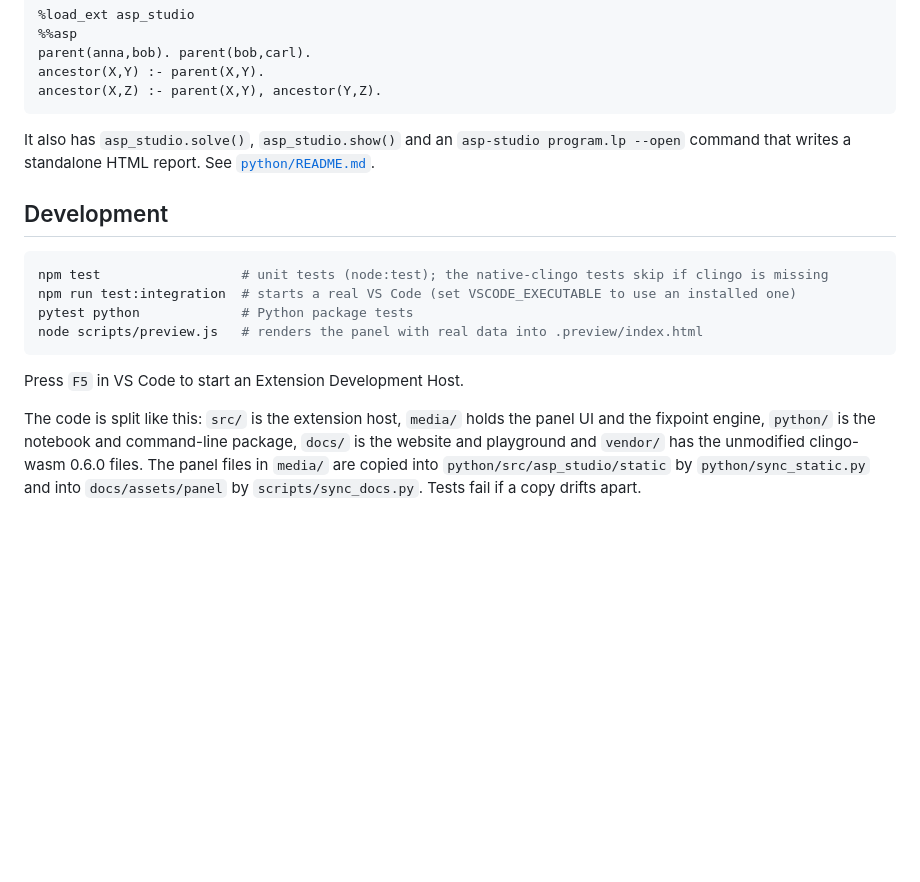
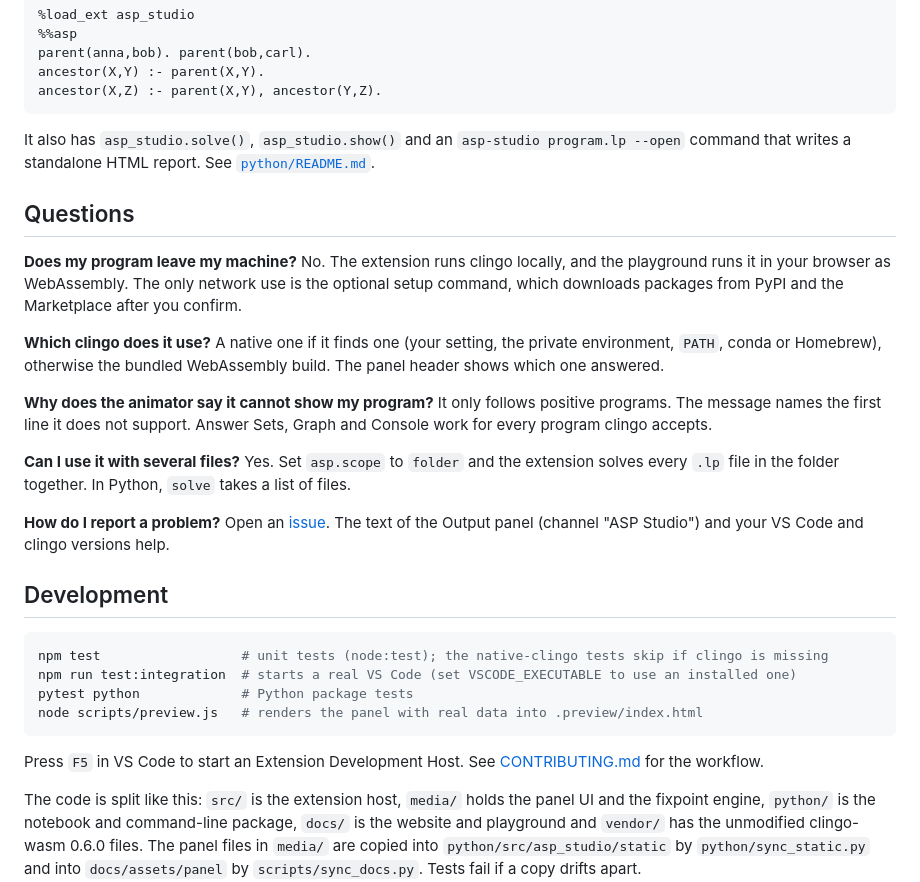
Before and after one commit to yakupbulbul/asp-vscode, a Markdown page: README.md, the part around one of its changes. Rendered like a GitHub page; blank space fills up the shorter version.

````diff
--- a/README.md
+++ b/README.md
@@ -121,6 +153,18 @@ ancestor(X,Z) :- parent(X,Y), ancestor(Y,Z).
 
 It also has `asp_studio.solve()`, `asp_studio.show()` and an `asp-studio program.lp --open` command that writes a standalone HTML report. See [`python/README.md`](python/README.md).
 
+## Questions
+
+**Does my program leave my machine?** No. The extension runs clingo locally, and the playground runs it in your browser as WebAssembly. The only network use is the optional setup command, which downloads packages from PyPI and the Marketplace after you confirm.
+
+**Which clingo does it use?** A native one if it finds one (your setting, the private environment, `PATH`, conda or Homebrew), otherwise the bundled WebAssembly build. The panel header shows which one answered.
+
+**Why does the animator say it cannot show my program?** It only follows positive programs. The message names the first line it does not support. Answer Sets, Graph and Console work for every program clingo accepts.
+
+**Can I use it with several files?** Yes. Set `asp.scope` to `folder` and the extension solves every `.lp` file in the folder together. In Python, `solve` takes a list of files.
+
+**How do I report a problem?** Open an [issue](https://github.com/yakupbulbul/asp-vscode/issues). The text of the Output panel (channel "ASP Studio") and your VS Code and clingo versions help.
+
 ## Development
 
 ```bash
@@ -130,7 +174,7 @@ pytest python             # Python package tests
 node scripts/preview.js   # renders the panel with real data into .preview/index.html
 ```
 
-Press `F5` in VS Code to start an Extension Development Host.
+Press `F5` in VS Code to start an Extension Development Host. See [CONTRIBUTING.md](CONTRIBUTING.md) for the workflow.
 
 The code is split like this: `src/` is the extension host, `media/` holds the panel UI and the fixpoint engine, `python/` is the notebook and command-line package, `docs/` is the website and playground and `vendor/` has the unmodified clingo-wasm 0.6.0 files. The panel files in `media/` are copied into `python/src/asp_studio/static` by `python/sync_static.py` and into `docs/assets/panel` by `scripts/sync_docs.py`. Tests fail if a copy drifts apart.
 
````
Also changed, not shown: other parts of README.md (+37 -5 lines), CHANGELOG.md (+2 -0 lines), CONTRIBUTING.md (added, +39 -0 lines), python/README.md (+31 -5 lines), docs/assets/screenshot-dark.png (added), docs/assets/screenshot-light.png (added), 8 other files.
